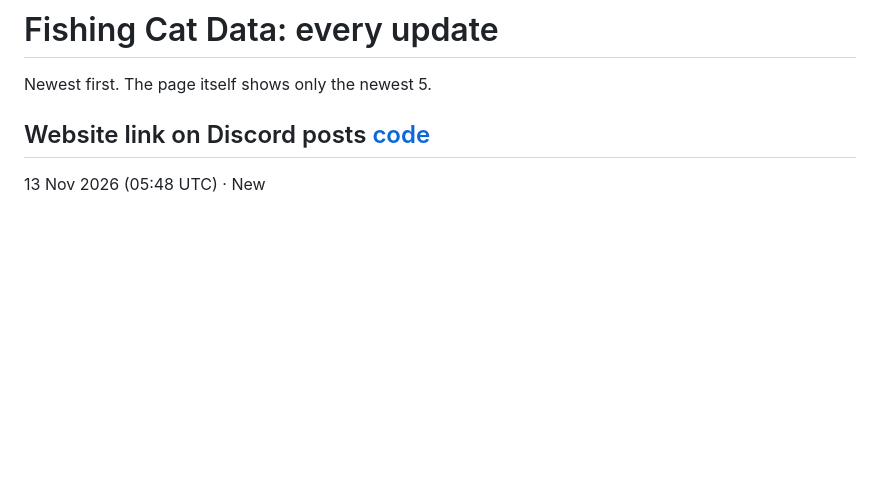
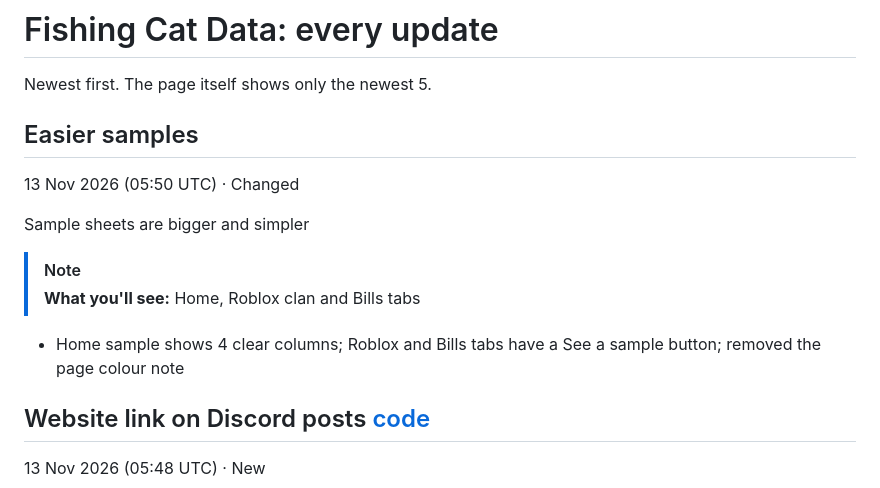
Before and after one commit to Ginger-Hermit/Fishing-cat-data, a Markdown page: CHANGELOG.md, the part around the change. GitHub-like rendering; blank space fills up the shorter version.

Commit message:
Simpler home sample, samples on clan and Bills tabs
Co-Authored-By: Claude Opus 5.5 <noreply@anthropic.com>
Claude-Session: https://claude.ai/code/session_01P4cto6CTrHJU6nDoVZFZWs

```diff
--- a/CHANGELOG.md
+++ b/CHANGELOG.md
@@ -1,6 +1,17 @@
 # Fishing Cat Data: every update
 
 Newest first. The page itself shows only the newest 5.
+
+## Easier samples
+
+13 Nov 2026 (05:50 UTC) · Changed
+
+Sample sheets are bigger and simpler
+
+> [!NOTE]
+> **What you'll see:** Home, Roblox clan and Bills tabs
+
+- Home sample shows 4 clear columns; Roblox and Bills tabs have a See a sample button; removed the page colour note
 
 ## Website link on Discord posts [code](https://github.com/Ginger-Hermit/Fishing-cat-data/commit/131be99439ddfe6a4795221592ab42b754cdb9a9)
 
```
Also changed, not shown: STATUS.md (+1 -1 lines), images/bills-sample.png (added), images/clan-leaderboard.png (deleted), images/clan-sample.png (added), 3 other files.
